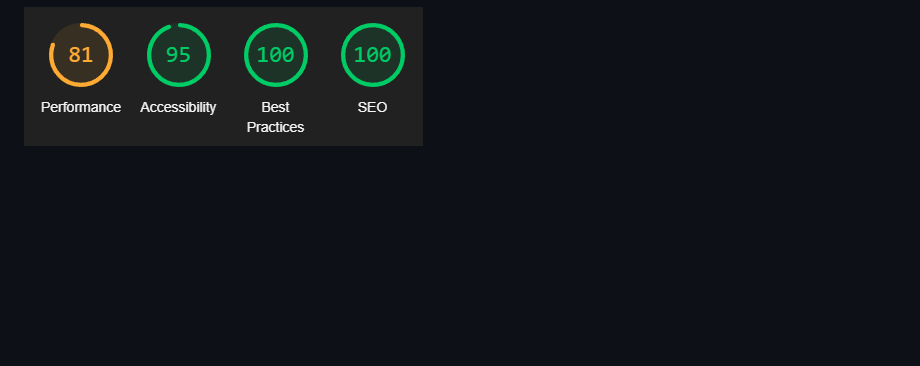
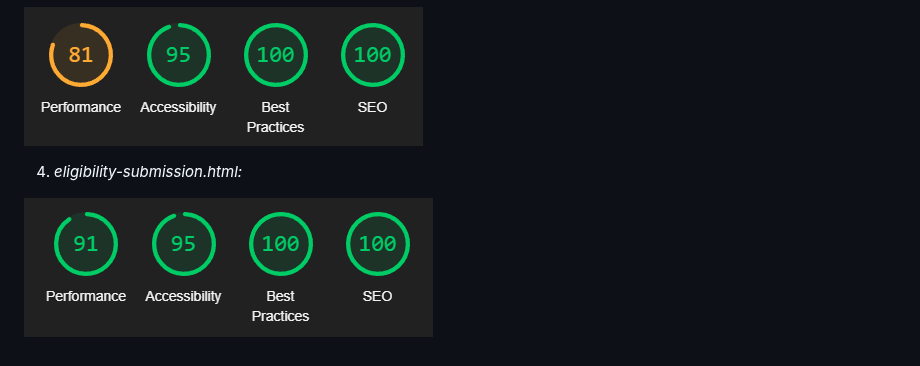
Before and after one commit to ilyasolgun11/paws-play-pp1, a Markdown page: TESTING.md, the part around the change. Rendered like a GitHub page; blank space fills up the shorter version.

Commit message:
Add eligibility.submission.html mobile lighthouse score

```diff
--- a/TESTING.md
+++ b/TESTING.md
@@ -120,3 +120,7 @@ _CSS_ - [https://jigsaw.w3.org/css-validator/](https://jigsaw.w3.org/css-validat
 - For the mobile version i have the same issue as the index.html but there is more photos in this file so the score is around 81-85.
 
 ![about.html mobile](assets/images/testing/about.html-mobile.png)
+
+4. _eligibility-submission.html:_
+
+![eligibility-submission.html mobile](assets/images/testing/eligibility-submission-mobile.png)
```
